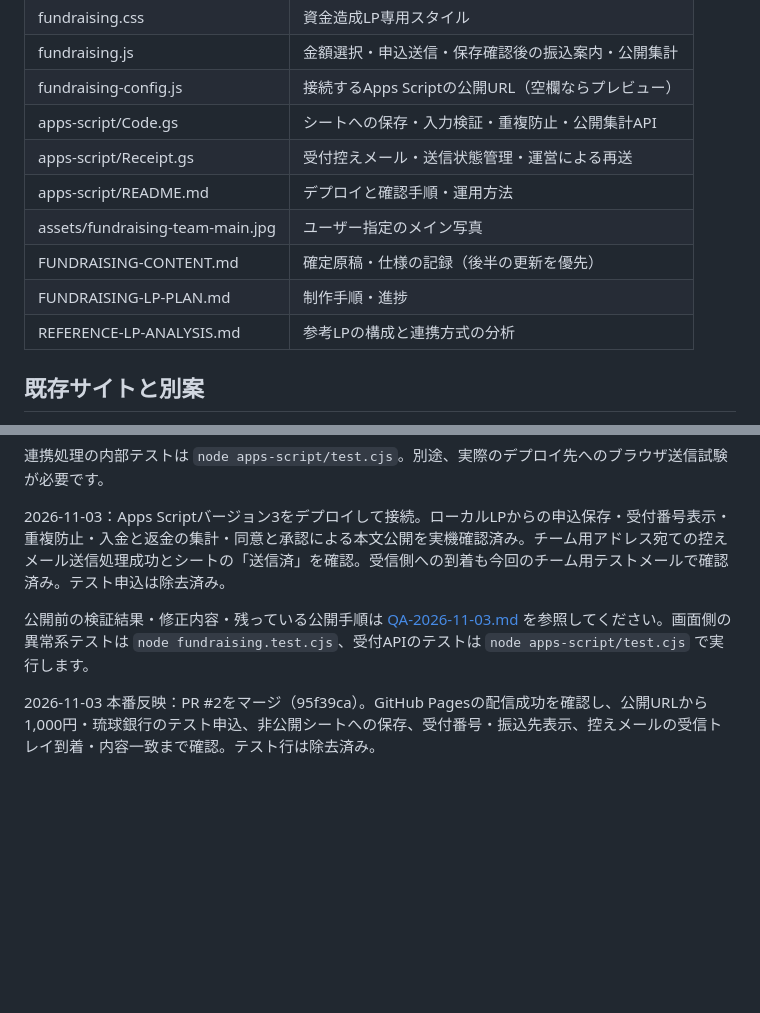
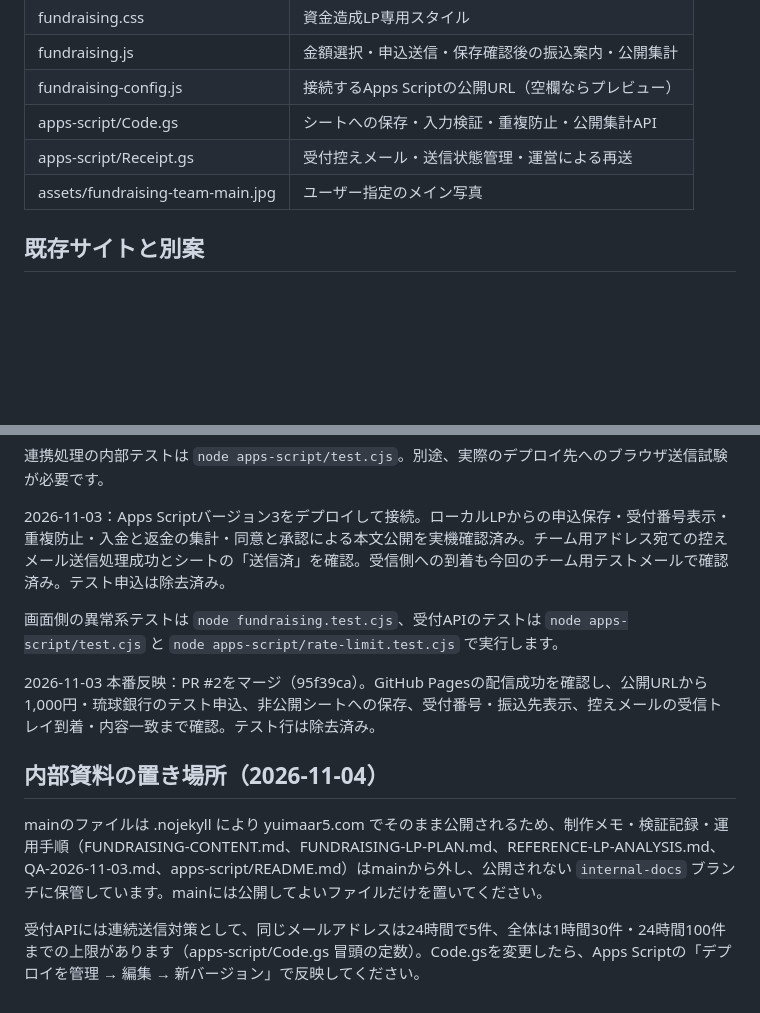
Before and after one commit to 4416yoshihiro/yuimaar5-homepage, a Markdown page: README.md, 2 parts joined by grey strips. Rendered like a GitHub page; blank space fills up the shorter version.

Commit message:
Document internal-docs branch and API rate limits in README
Remove links to the internal notes that are moved off main, and note where they are kept.

Co-Authored-By: Claude Opus 5.5 <noreply@anthropic.com>
Claude-Session: https://claude.ai/code/session_019W9QGH6FMZ9iyo8qWqWTEm

```diff
--- a/README.md
+++ b/README.md
@@ -22,11 +22,7 @@ http://127.0.0.1:8765/fundraising.html を開いてください。ビルドや
 | fundraising-config.js | 接続するApps Scriptの公開URL（空欄ならプレビュー） |
 | apps-script/Code.gs | シートへの保存・入力検証・重複防止・公開集計API |
 | apps-script/Receipt.gs | 受付控えメール・送信状態管理・運営による再送 |
-| apps-script/README.md | デプロイと確認手順・運用方法 |
 | assets/fundraising-team-main.jpg | ユーザー指定のメイン写真 |
-| FUNDRAISING-CONTENT.md | 確定原稿・仕様の記録（後半の更新を優先） |
-| FUNDRAISING-LP-PLAN.md | 制作手順・進捗 |
-| REFERENCE-LP-ANALYSIS.md | 参考LPの構成と連携方式の分析 |
 
 ## 既存サイトと別案
 
@@ -44,6 +40,12 @@ GitHub Pagesの公開設定・CNAMEは既存のものを保持しています。
 
 2026-11-03：Apps Scriptバージョン3をデプロイして接続。ローカルLPからの申込保存・受付番号表示・重複防止・入金と返金の集計・同意と承認による本文公開を実機確認済み。チーム用アドレス宛ての控えメール送信処理成功とシートの「送信済」を確認。受信側への到着も今回のチーム用テストメールで確認済み。テスト申込は除去済み。
 
-公開前の検証結果・修正内容・残っている公開手順は [QA-2026-11-03.md](QA-2026-11-03.md) を参照してください。画面側の異常系テストは `node fundraising.test.cjs`、受付APIのテストは `node apps-script/test.cjs` で実行します。
+画面側の異常系テストは `node fundraising.test.cjs`、受付APIのテストは `node apps-script/test.cjs` と `node apps-script/rate-limit.test.cjs` で実行します。
 
 2026-11-03 本番反映：PR #2をマージ（95f39ca）。GitHub Pagesの配信成功を確認し、公開URLから1,000円・琉球銀行のテスト申込、非公開シートへの保存、受付番号・振込先表示、控えメールの受信トレイ到着・内容一致まで確認。テスト行は除去済み。
+
+## 内部資料の置き場所（2026-11-04）
+
+mainのファイルは .nojekyll により yuimaar5.com でそのまま公開されるため、制作メモ・検証記録・運用手順（FUNDRAISING-CONTENT.md、FUNDRAISING-LP-PLAN.md、REFERENCE-LP-ANALYSIS.md、QA-2026-11-03.md、apps-script/README.md）はmainから外し、公開されない `internal-docs` ブランチに保管しています。mainには公開してよいファイルだけを置いてください。
+
+受付APIには連続送信対策として、同じメールアドレスは24時間で5件、全体は1時間30件・24時間100件までの上限があります（apps-script/Code.gs 冒頭の定数）。Code.gsを変更したら、Apps Scriptの「デプロイを管理 → 編集 → 新バージョン」で反映してください。
```
